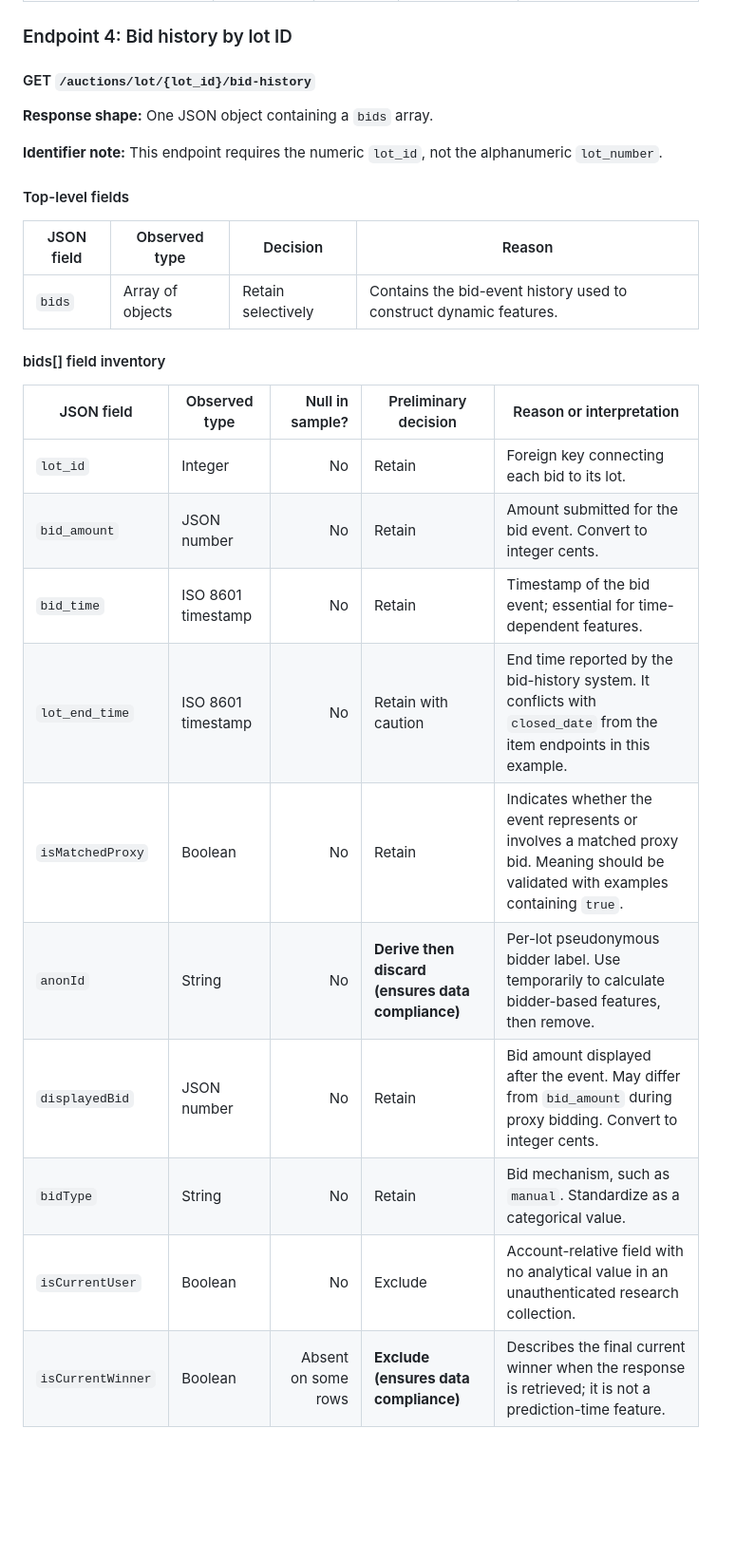
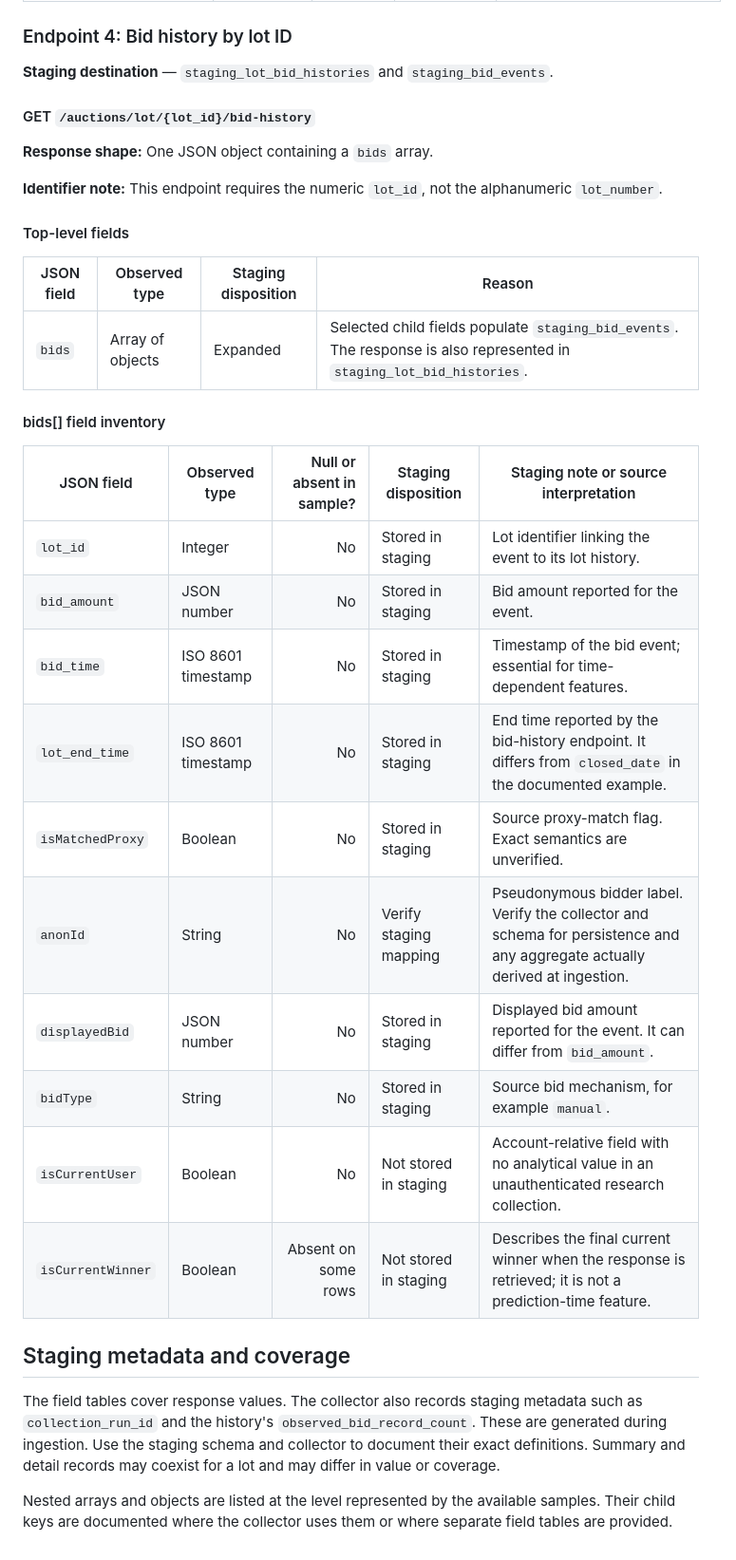
Before and after one commit to ajrobbins44/mac_win, a Markdown page: docs/compliance/data-field-inventory.md, the part around one of its changes. Shown at 95% size. Drawn GitHub-style; blank space fills up the shorter version.

Commit message:
Updated following data collection

```diff
--- a/docs/compliance/data-field-inventory.md
+++ b/docs/compliance/data-field-inventory.md
@@ -188,5 +188,7 @@ using additional pages.
 
 ### Endpoint 4: Bid history by lot ID
+
+**Staging destination** — `staging_lot_bid_histories` and `staging_bid_events`.
 
 #### GET `/auctions/lot/{lot_id}/bid-history`
 
@@ -197,21 +199,27 @@ not the alphanumeric `lot_number`.
 
 #### Top-level fields
 
-| JSON field | Observed type | Decision | Reason |
+| JSON field | Observed type | Staging disposition | Reason |
 |---|---|---|---|
-| `bids` | Array of objects | Retain selectively | Contains the bid-event history used to construct dynamic features. |
+| `bids` | Array of objects | Expanded | Selected child fields populate `staging_bid_events`. The response is also represented in `staging_lot_bid_histories`. |
 
 #### bids[] field inventory
 
-| JSON field | Observed type | Null in sample? | Preliminary decision | Reason or interpretation |
+| JSON field | Observed type | Null or absent in sample? | Staging disposition | Staging note or source interpretation |
 |---|---|---:|---|---|
-| `lot_id` | Integer | No | Retain | Foreign key connecting each bid to its lot. |
-| `bid_amount` | JSON number | No | Retain | Amount submitted for the bid event. Convert to integer cents. |
-| `bid_time` | ISO 8601 timestamp | No | Retain | Timestamp of the bid event; essential for time-dependent features. |
-| `lot_end_time` | ISO 8601 timestamp | No | Retain with caution | End time reported by the bid-history system. It conflicts with `closed_date` from the item endpoints in this example. |
-| `isMatchedProxy` | Boolean | No | Retain | Indicates whether the event represents or involves a matched proxy bid. Meaning should be validated with examples containing `true`. |
-| `anonId` | String | No | **Derive then discard (ensures data compliance)** | Per-lot pseudonymous bidder label. Use temporarily to calculate bidder-based features, then remove. |
-| `displayedBid` | JSON number | No | Retain | Bid amount displayed after the event. May differ from `bid_amount` during proxy bidding. Convert to integer cents. |
-| `bidType` | String | No | Retain | Bid mechanism, such as `manual`. Standardize as a categorical value. |
-| `isCurrentUser` | Boolean | No | Exclude | Account-relative field with no analytical value in an unauthenticated research collection. |
-| `isCurrentWinner` | Boolean | Absent on some rows | **Exclude (ensures data compliance)** | Describes the final current winner when the response is retrieved; it is not a prediction-time feature. |
+| `lot_id` | Integer | No | Stored in staging | Lot identifier linking the event to its lot history. |
+| `bid_amount` | JSON number | No | Stored in staging | Bid amount reported for the event. |
+| `bid_time` | ISO 8601 timestamp | No | Stored in staging | Timestamp of the bid event; essential for time-dependent features. |
+| `lot_end_time` | ISO 8601 timestamp | No | Stored in staging | End time reported by the bid-history endpoint. It differs from `closed_date` in the documented example. |
+| `isMatchedProxy` | Boolean | No | Stored in staging | Source proxy-match flag. Exact semantics are unverified. |
+| `anonId` | String | No | Verify staging mapping | Pseudonymous bidder label. Verify the collector and schema for persistence and any aggregate actually derived at ingestion. |
+| `displayedBid` | JSON number | No | Stored in staging | Displayed bid amount reported for the event. It can differ from `bid_amount`. |
+| `bidType` | String | No | Stored in staging | Source bid mechanism, for example `manual`. |
+| `isCurrentUser` | Boolean | No | Not stored in staging | Account-relative field with no analytical value in an unauthenticated research collection. |
+| `isCurrentWinner` | Boolean | Absent on some rows | Not stored in staging | Describes the final current winner when the response is retrieved; it is not a prediction-time feature. |
+
+## Staging metadata and coverage
+
+The field tables cover response values. The collector also records staging metadata such as `collection_run_id` and the history's `observed_bid_record_count`. These are generated during ingestion. Use the staging schema and collector to document their exact definitions. Summary and detail records may coexist for a lot and may differ in value or coverage.
+
+Nested arrays and objects are listed at the level represented by the available samples. Their child keys are documented where the collector uses them or where separate field tables are provided.
```
Also changed, not shown: other parts of docs/compliance/data-field-inventory.md (+142 -142 lines).
